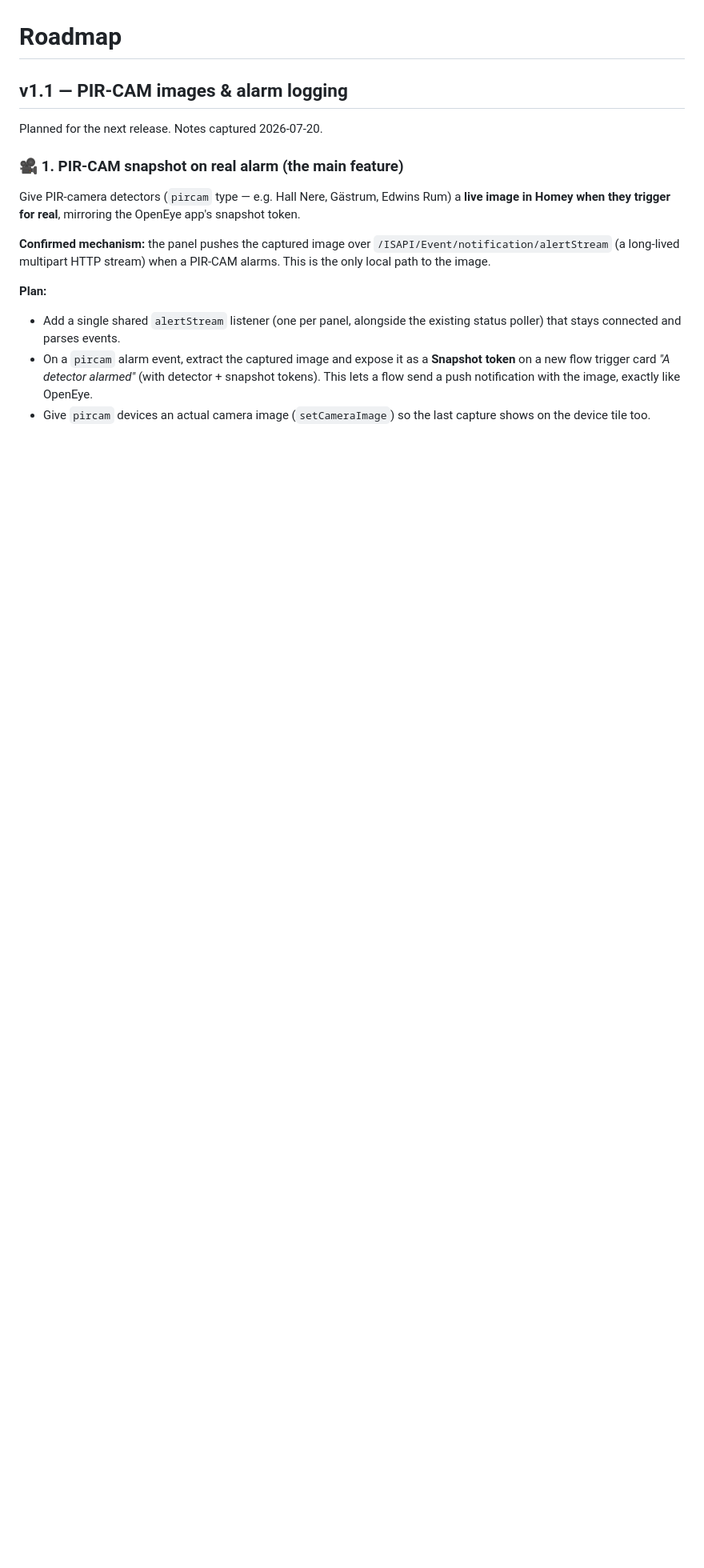
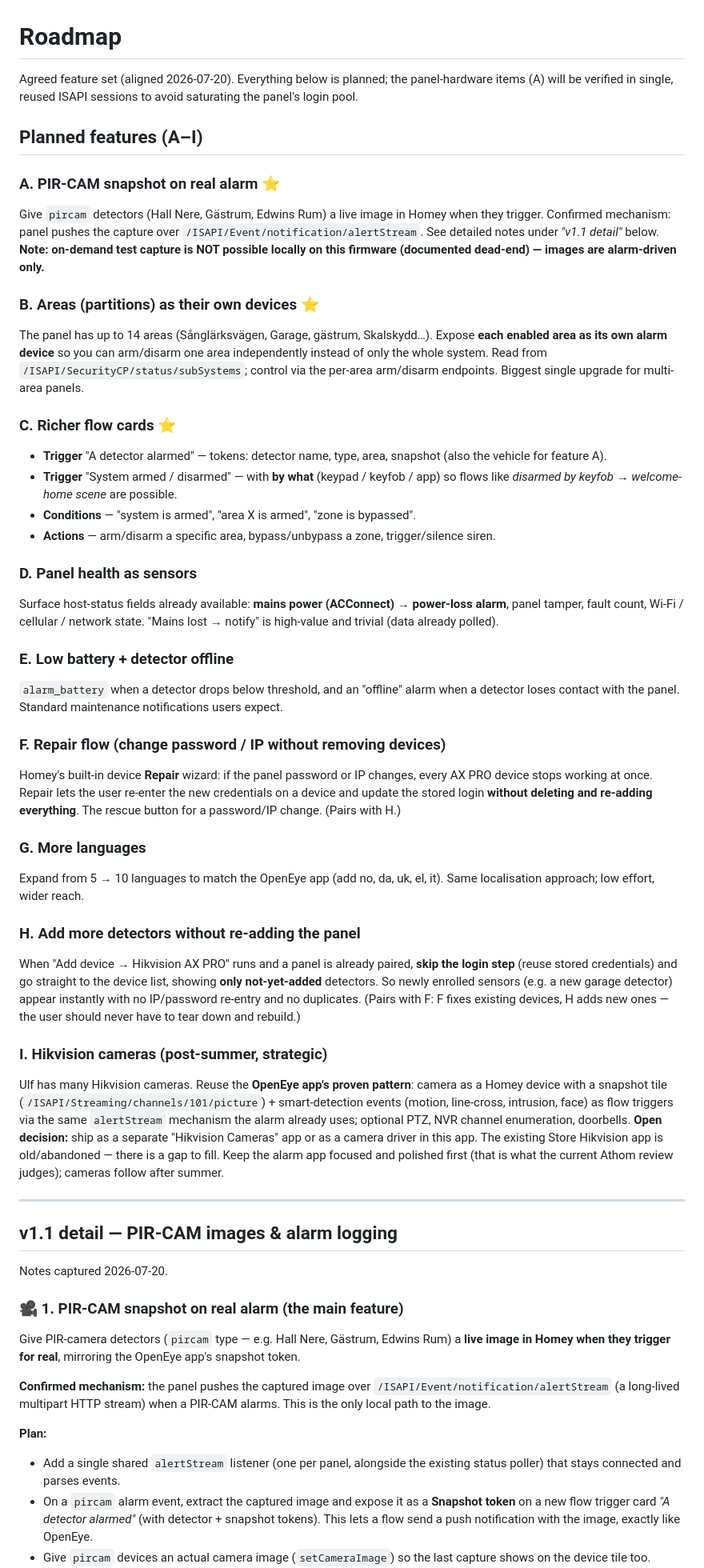
Before and after one commit to Frimurare/homey-hikvision-axpro, a Markdown page: ROADMAP.md, the part around the change. Shown at 80% size. Rendered like a GitHub page; blank space fills up the shorter version.

Commit message:
ROADMAP: add full agreed feature set A–I
A PIR-CAM alarm snapshots, B areas as devices, C richer flow cards,
D panel health sensors, E low-battery/offline, F repair flow (change
credentials without re-adding), G 5->10 languages, H add detectors
without re-adding the panel, I Hikvision cameras (post-summer).

Co-Authored-By: Claude Opus 4.8 <noreply@anthropic.com>

```diff
--- a/ROADMAP.md
+++ b/ROADMAP.md
@@ -1,8 +1,71 @@
 # Roadmap
 
-## v1.1 — PIR-CAM images & alarm logging
+Agreed feature set (aligned 2026-07-20). Everything below is planned; the panel-hardware
+items (A) will be verified in single, reused ISAPI sessions to avoid saturating the panel's
+login pool.
 
-Planned for the next release. Notes captured 2026-07-20.
+## Planned features (A–I)
+
+### A. PIR-CAM snapshot on real alarm ⭐
+Give `pircam` detectors (Hall Nere, Gästrum, Edwins Rum) a live image in Homey when they
+trigger. Confirmed mechanism: panel pushes the capture over `/ISAPI/Event/notification/alertStream`.
+See detailed notes under *"v1.1 detail"* below. **Note: on-demand test capture is NOT
+possible locally on this firmware (documented dead-end) — images are alarm-driven only.**
+
+### B. Areas (partitions) as their own devices ⭐
+The panel has up to 14 areas (Sånglärksvägen, Garage, gästrum, Skalskydd…). Expose **each
+enabled area as its own alarm device** so you can arm/disarm one area independently instead
+of only the whole system. Read from `/ISAPI/SecurityCP/status/subSystems`; control via the
+per-area arm/disarm endpoints. Biggest single upgrade for multi-area panels.
+
+### C. Richer flow cards ⭐
+- **Trigger** "A detector alarmed" — tokens: detector name, type, area, snapshot (also the
+  vehicle for feature A).
+- **Trigger** "System armed / disarmed" — with **by what** (keypad / keyfob / app) so flows
+  like *disarmed by keyfob → welcome-home scene* are possible.
+- **Conditions** — "system is armed", "area X is armed", "zone is bypassed".
+- **Actions** — arm/disarm a specific area, bypass/unbypass a zone, trigger/silence siren.
+
+### D. Panel health as sensors
+Surface host-status fields already available: **mains power (ACConnect) → power-loss alarm**,
+panel tamper, fault count, Wi-Fi / cellular / network state. "Mains lost → notify" is high-value
+and trivial (data already polled).
+
+### E. Low battery + detector offline
+`alarm_battery` when a detector drops below threshold, and an "offline" alarm when a detector
+loses contact with the panel. Standard maintenance notifications users expect.
+
+### F. Repair flow (change password / IP without removing devices)
+Homey's built-in device **Repair** wizard: if the panel password or IP changes, every AX PRO
+device stops working at once. Repair lets the user re-enter the new credentials on a device
+and update the stored login **without deleting and re-adding everything**. The rescue button
+for a password/IP change. (Pairs with H.)
+
+### G. More languages
+Expand from 5 → 10 languages to match the OpenEye app (add no, da, uk, el, it). Same
+localisation approach; low effort, wider reach.
+
+### H. Add more detectors without re-adding the panel
+When "Add device → Hikvision AX PRO" runs and a panel is already paired, **skip the login
+step** (reuse stored credentials) and go straight to the device list, showing **only
+not-yet-added** detectors. So newly enrolled sensors (e.g. a new garage detector) appear
+instantly with no IP/password re-entry and no duplicates. (Pairs with F: F fixes existing
+devices, H adds new ones — the user should never have to tear down and rebuild.)
+
+### I. Hikvision cameras (post-summer, strategic)
+Ulf has many Hikvision cameras. Reuse the **OpenEye app's proven pattern**: camera as a Homey
+device with a snapshot tile (`/ISAPI/Streaming/channels/101/picture`) + smart-detection events
+(motion, line-cross, intrusion, face) as flow triggers via the same `alertStream` mechanism the
+alarm already uses; optional PTZ, NVR channel enumeration, doorbells. **Open decision:** ship as
+a separate "Hikvision Cameras" app or as a camera driver in this app. The existing Store
+Hikvision app is old/abandoned — there is a gap to fill. Keep the alarm app focused and polished
+first (that is what the current Athom review judges); cameras follow after summer.
+
+---
+
+## v1.1 detail — PIR-CAM images & alarm logging
+
+Notes captured 2026-07-20.
 
 ### 🎥 1. PIR-CAM snapshot on real alarm (the main feature)
 
```
